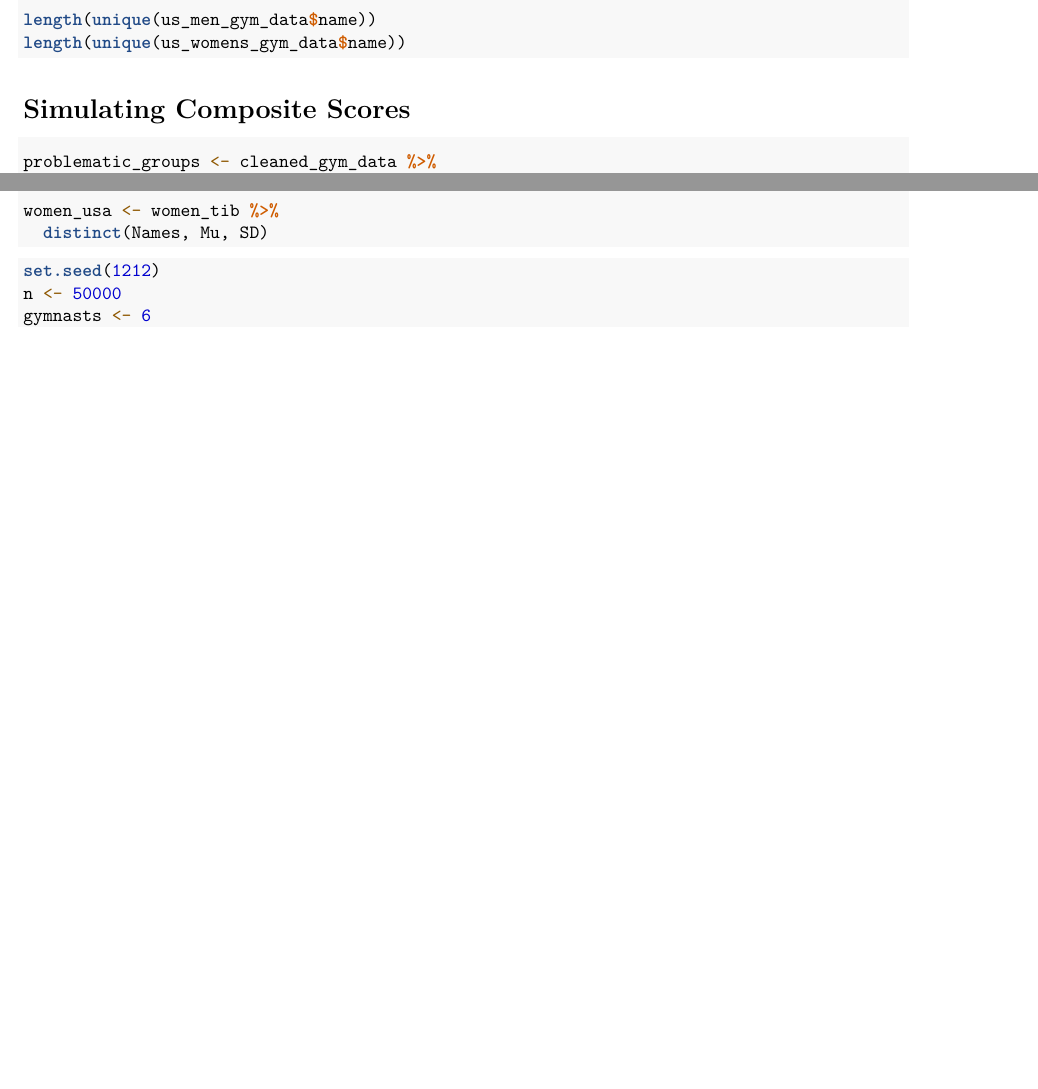
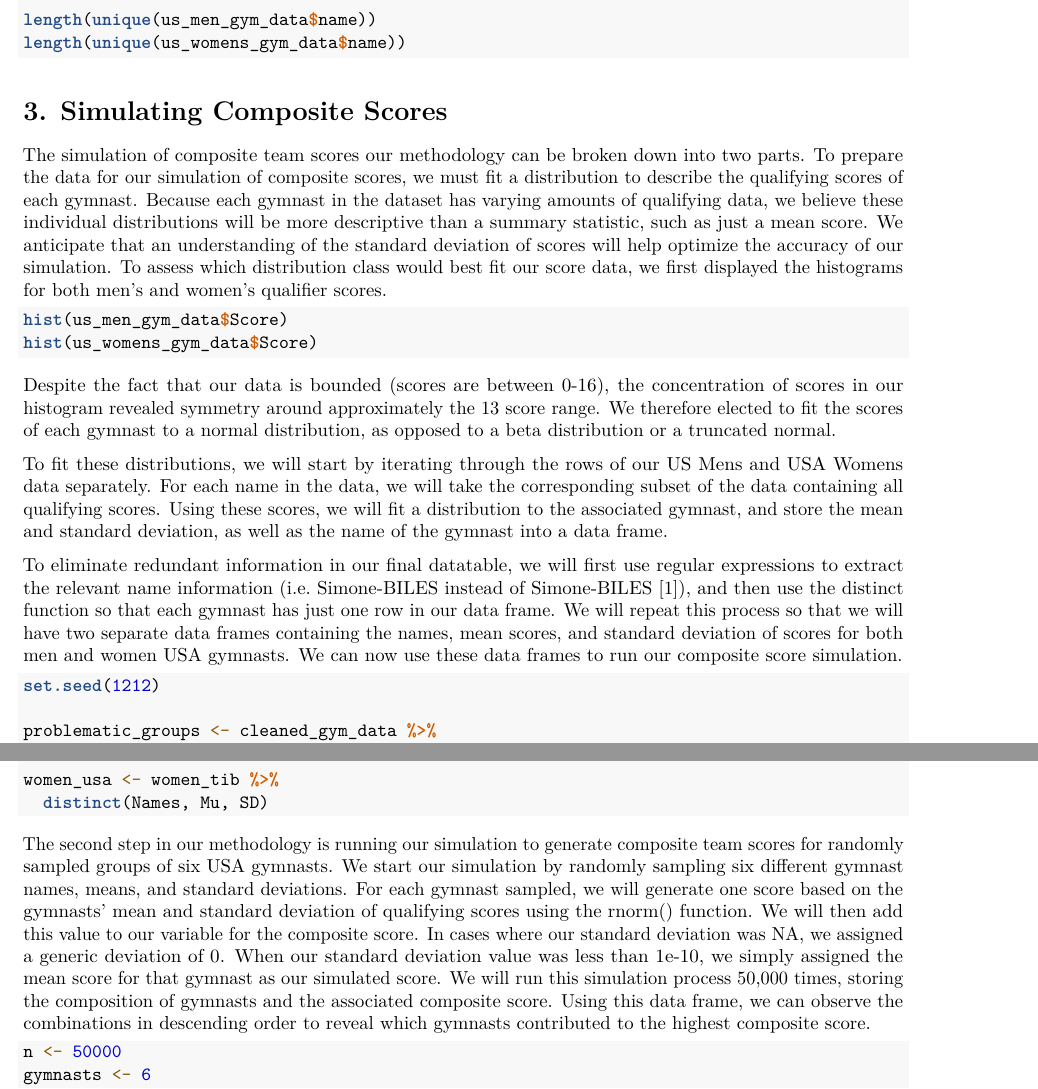
Before and after one commit to mgpruch/case-2-team-8, an R Markdown document (Case2.Rmd): two parts of pages 4 and 5 of 6 before the commit and two parts of pages 4 and 5 of 7 after it, joined at a grey line, cut so that both start at the same text, the shorter picture padded with empty space. Rendered offline with R 4.5, knitr and Pandoc, then LaTeX, with nearby package versions; the code chunks are not run, so their results and figures are left out.

Commit message:
Added in methodology section of writing

````diff
--- a/Case2.Rmd
+++ b/Case2.Rmd
@@ -153,10 +153,25 @@ length(unique(us_womens_gym_data$name))
 ```
 
 
+# 3. Simulating Composite Scores
 
-# Simulating Composite Scores
+The simulation of composite team scores our methodology can be broken down into two parts. To prepare the data for our simulation of composite scores, we must fit a distribution to describe the qualifying scores of each gymnast. Because each gymnast in the dataset has varying amounts of qualifying data, we believe these individual distributions will be more descriptive than a summary statistic, such as just a mean score. We anticipate that an understanding of the standard deviation of scores will help optimize the accuracy of our simulation. To assess which distribution class would best fit our score data, we first displayed the histograms for both men’s and women’s qualifier scores.
 
 ```{r}
+hist(us_men_gym_data$Score)
+hist(us_womens_gym_data$Score)
+```
+
+Despite the fact that our data is bounded (scores are between 0-16), the concentration of scores in our histogram revealed symmetry around approximately the 13 score range. We therefore elected to fit the scores of each gymnast to a normal distribution, as opposed to a beta distribution or a truncated normal.
+
+To fit these distributions, we will start by iterating through the rows of our US Mens and USA Womens data separately. For each name in the data, we will take the corresponding subset of the data containing all qualifying scores. Using these scores, we will fit a distribution to the associated gymnast, and store the mean and standard deviation, as well as the name of the gymnast into a data frame.
+
+To eliminate redundant information in our final datatable, we will first use regular expressions to extract the relevant name information (i.e. Simone-BILES instead of Simone-BILES [1]), and then use the distinct function so that each gymnast has just one row in our data frame.
+We will repeat this process so that we will have two separate data frames containing the names, mean scores, and standard deviation of scores for both men and women USA gymnasts. We can now use these data frames to run our composite score simulation.
+
+```{r}
+set.seed(1212)
+
 problematic_groups <- cleaned_gym_data %>%
   filter(FirstName == "" | LastName == "" | FirstName == ".")%>%
   distinct()
@@ -214,8 +229,9 @@ women_usa <- women_tib %>%
   distinct(Names, Mu, SD)
 ```
 
+The second step in our methodology is running our simulation to generate composite team scores for randomly sampled groups of six USA gymnasts. We start our simulation by randomly sampling six different gymnast names, means, and standard deviations. For each gymnast sampled, we will generate one score based on the gymnasts’ mean and standard deviation of qualifying scores using the rnorm() function. We will then add this value to our variable for the composite score. In cases where our standard deviation was NA, we assigned a generic deviation of 0. When our standard deviation value was less than 1e-10, we simply assigned the mean score for that gymnast as our simulated score. We will run this simulation process 50,000 times, storing the composition of gymnasts and the associated composite score. Using this data frame, we can observe the combinations in descending order to reveal which gymnasts contributed to the highest composite score.
+
 ```{r}
-set.seed(1212)
 n <- 50000
 gymnasts <- 6
 top_combos <- 10
````
